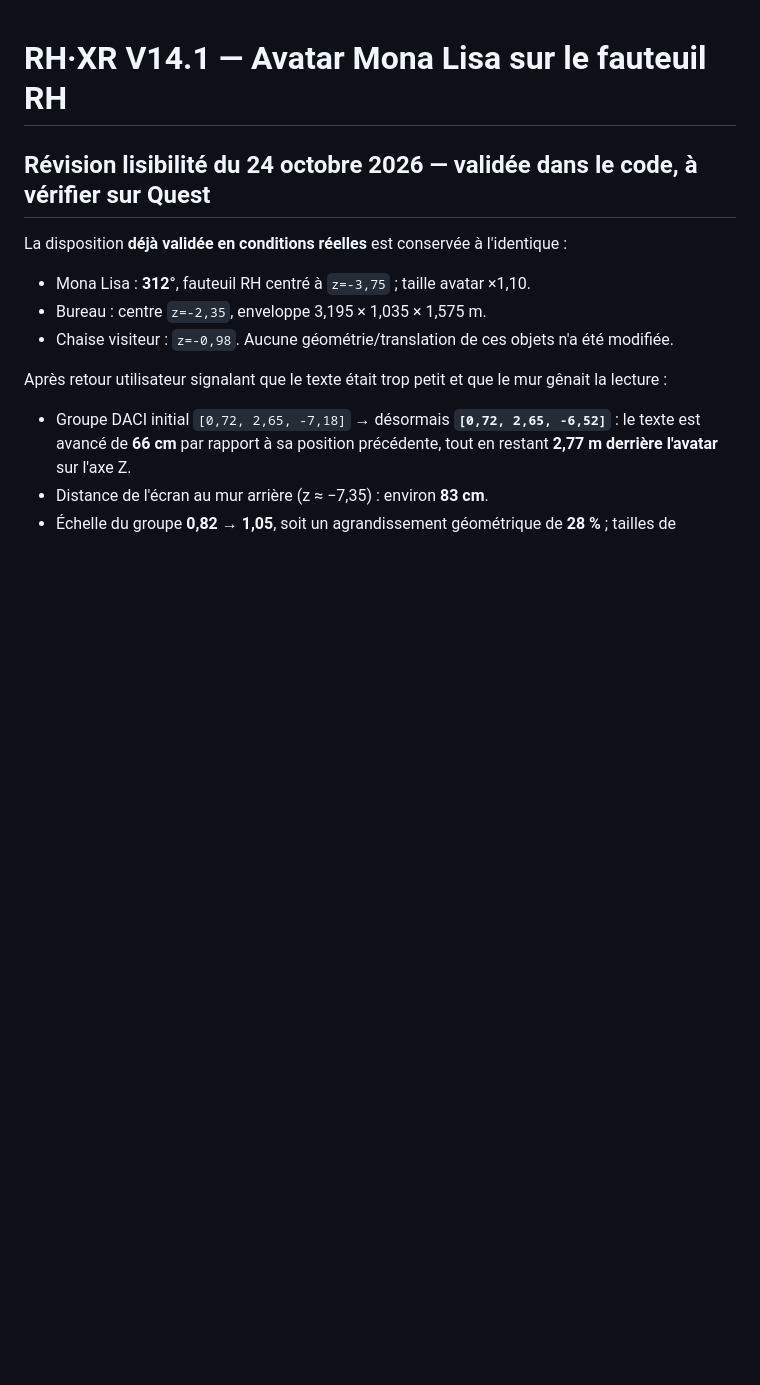
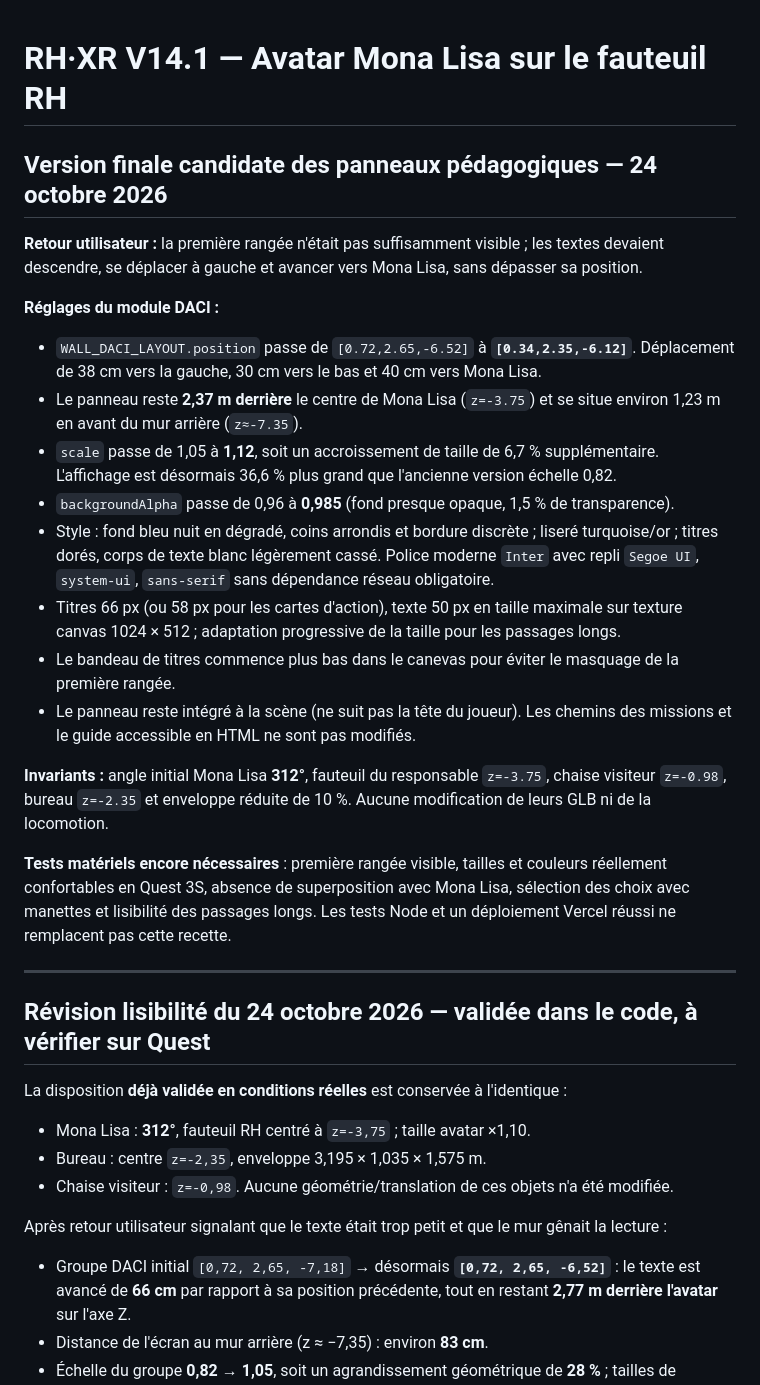
Before and after one commit to rh-xr/rhxr, a Markdown page: docs/V14-1-AVATAR-MONA-LISA-QA.md, the part around the change. Rendered like a GitHub page; blank space fills up the shorter version.

Commit message:
docs(v14.1): final premium text layout and remaining Quest readability acceptance checks

```diff
--- a/docs/V14-1-AVATAR-MONA-LISA-QA.md
+++ b/docs/V14-1-AVATAR-MONA-LISA-QA.md
@@ -1,4 +1,25 @@
 # RH·XR V14.1 — Avatar Mona Lisa sur le fauteuil RH
+
+## Version finale candidate des panneaux pédagogiques — 24 octobre 2026
+
+**Retour utilisateur :** la première rangée n'était pas suffisamment visible ; les textes devaient descendre, se déplacer à gauche et avancer vers Mona Lisa, sans dépasser sa position.
+
+**Réglages du module DACI :**
+- `WALL_DACI_LAYOUT.position` passe de `[0.72,2.65,-6.52]` à **`[0.34,2.35,-6.12]`**. Déplacement de 38 cm vers la gauche, 30 cm vers le bas et 40 cm vers Mona Lisa.
+- Le panneau reste **2,37 m derrière** le centre de Mona Lisa (`z=-3.75`) et se situe environ 1,23 m en avant du mur arrière (`z≈-7.35`).
+- `scale` passe de 1,05 à **1,12**, soit un accroissement de taille de 6,7 % supplémentaire. L'affichage est désormais 36,6 % plus grand que l'ancienne version échelle 0,82.
+- `backgroundAlpha` passe de 0,96 à **0,985** (fond presque opaque, 1,5 % de transparence).
+- Style : fond bleu nuit en dégradé, coins arrondis et bordure discrète ; liseré turquoise/or ; titres dorés, corps de texte blanc légèrement cassé. Police moderne `Inter` avec repli `Segoe UI`, `system-ui`, `sans-serif` sans dépendance réseau obligatoire.
+- Titres 66 px (ou 58 px pour les cartes d'action), texte 50 px en taille maximale sur texture canvas 1024 × 512 ; adaptation progressive de la taille pour les passages longs.
+- Le bandeau de titres commence plus bas dans le canevas pour éviter le masquage de la première rangée.
+- Le panneau reste intégré à la scène (ne suit pas la tête du joueur). Les chemins des missions et le guide accessible en HTML ne sont pas modifiés.
+
+**Invariants :** angle initial Mona Lisa **312°**, fauteuil du responsable `z=-3.75`, chaise visiteur `z=-0.98`, bureau `z=-2.35` et enveloppe réduite de 10 %. Aucune modification de leurs GLB ni de la locomotion.
+
+**Tests matériels encore nécessaires** : première rangée visible, tailles et couleurs réellement confortables en Quest 3S, absence de superposition avec Mona Lisa, sélection des choix avec manettes et lisibilité des passages longs. Les tests Node et un déploiement Vercel réussi ne remplacent pas cette recette.
+
+---
+
 
 ## Révision lisibilité du 24 octobre 2026 — validée dans le code, à vérifier sur Quest
 
```
